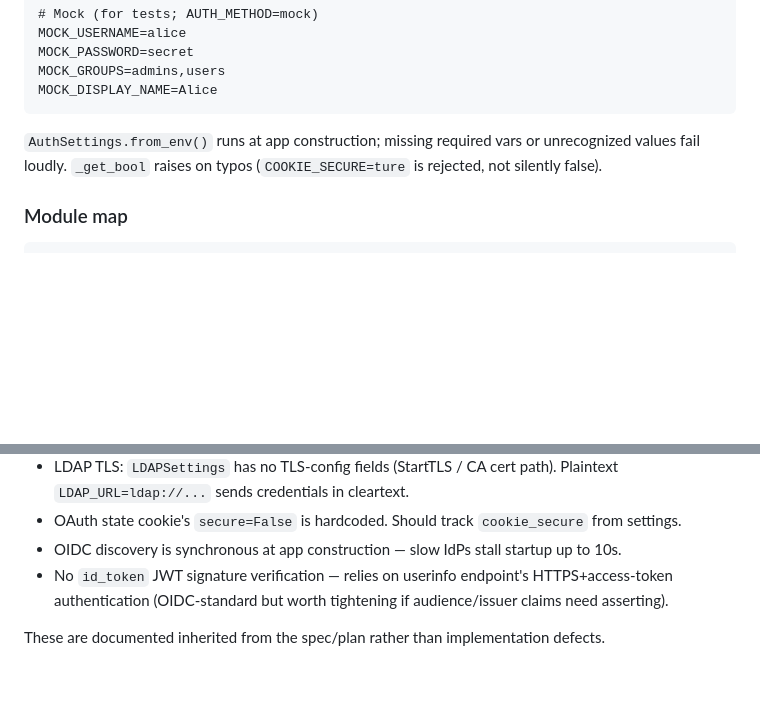
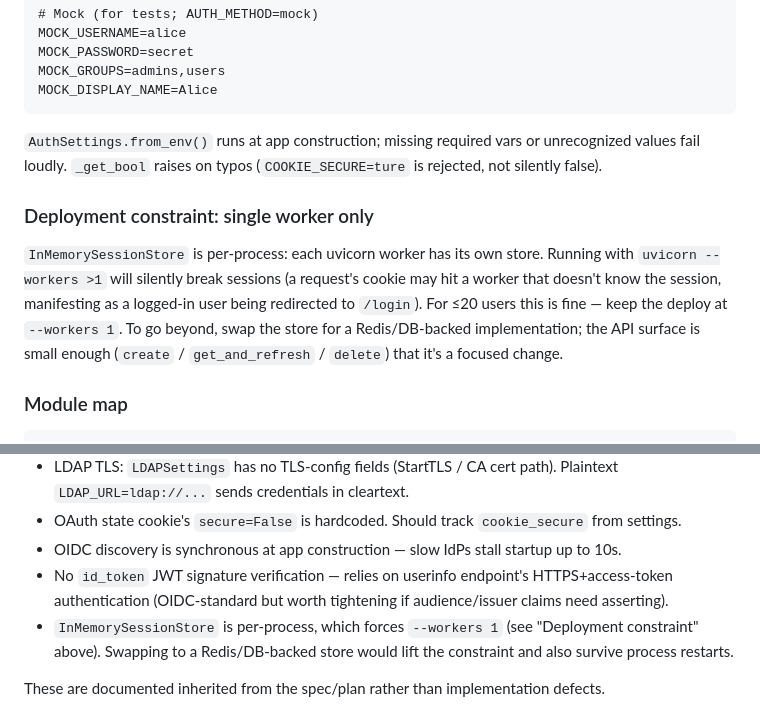
Before and after one commit to adsalais/iris, a Markdown page: CLAUDE.md, 2 parts joined by grey strips. GitHub-like rendering; blank space fills up the shorter version.

Commit message:
Document the single-worker constraint of InMemorySessionStore
Adds an operator-facing note that the in-memory session store is
per-process, so running uvicorn with --workers >1 breaks sessions
silently. Surfaced by the final feature review.

Co-Authored-By: Claude Opus 4.7 (1M context) <noreply@anthropic.com>

````diff
--- a/CLAUDE.md
+++ b/CLAUDE.md
@@ -122,6 +122,10 @@ MOCK_DISPLAY_NAME=Alice
 
 `AuthSettings.from_env()` runs at app construction; missing required vars or unrecognized values fail loudly. `_get_bool` raises on typos (`COOKIE_SECURE=ture` is rejected, not silently false).
 
+### Deployment constraint: single worker only
+
+`InMemorySessionStore` is per-process: each uvicorn worker has its own store. Running with `uvicorn --workers >1` will silently break sessions (a request's cookie may hit a worker that doesn't know the session, manifesting as a logged-in user being redirected to `/login`). For ≤20 users this is fine — keep the deploy at `--workers 1`. To go beyond, swap the store for a Redis/DB-backed implementation; the API surface is small enough (`create` / `get_and_refresh` / `delete`) that it's a focused change.
+
 ### Module map
 
 ```
@@ -177,5 +181,6 @@ Provider tests are offline:
 - OAuth state cookie's `secure=False` is hardcoded. Should track `cookie_secure` from settings.
 - OIDC discovery is synchronous at app construction — slow IdPs stall startup up to 10s.
 - No `id_token` JWT signature verification — relies on userinfo endpoint's HTTPS+access-token authentication (OIDC-standard but worth tightening if audience/issuer claims need asserting).
+- `InMemorySessionStore` is per-process, which forces `--workers 1` (see "Deployment constraint" above). Swapping to a Redis/DB-backed store would lift the constraint and also survive process restarts.
 
 These are documented inherited from the spec/plan rather than implementation defects.
````
